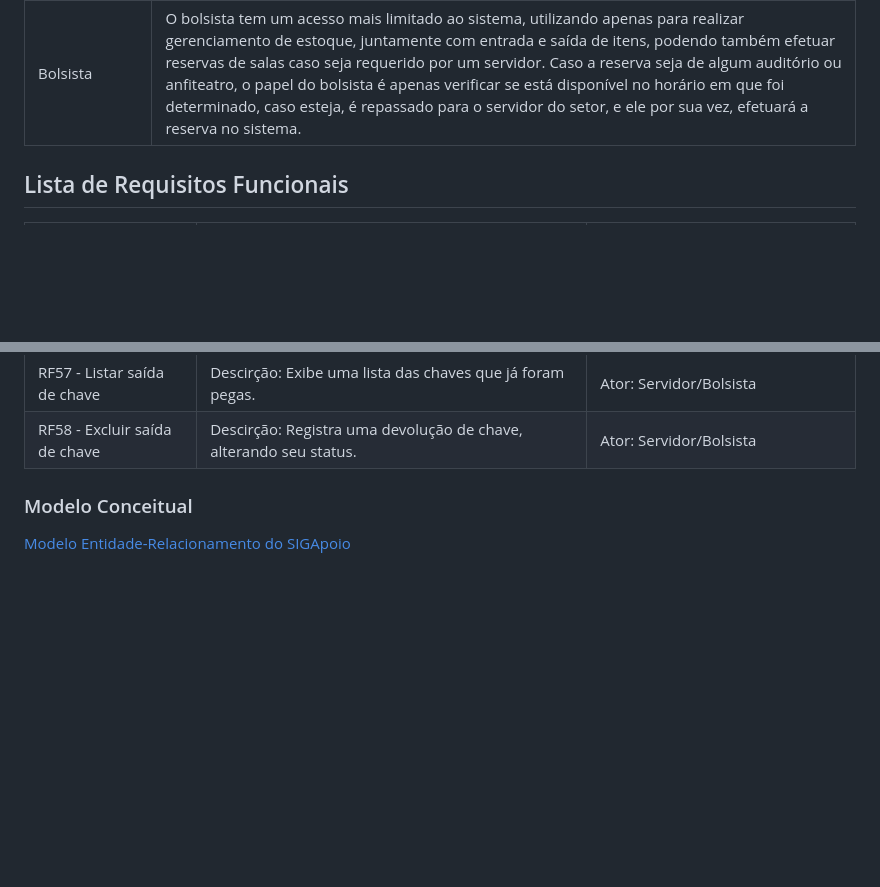
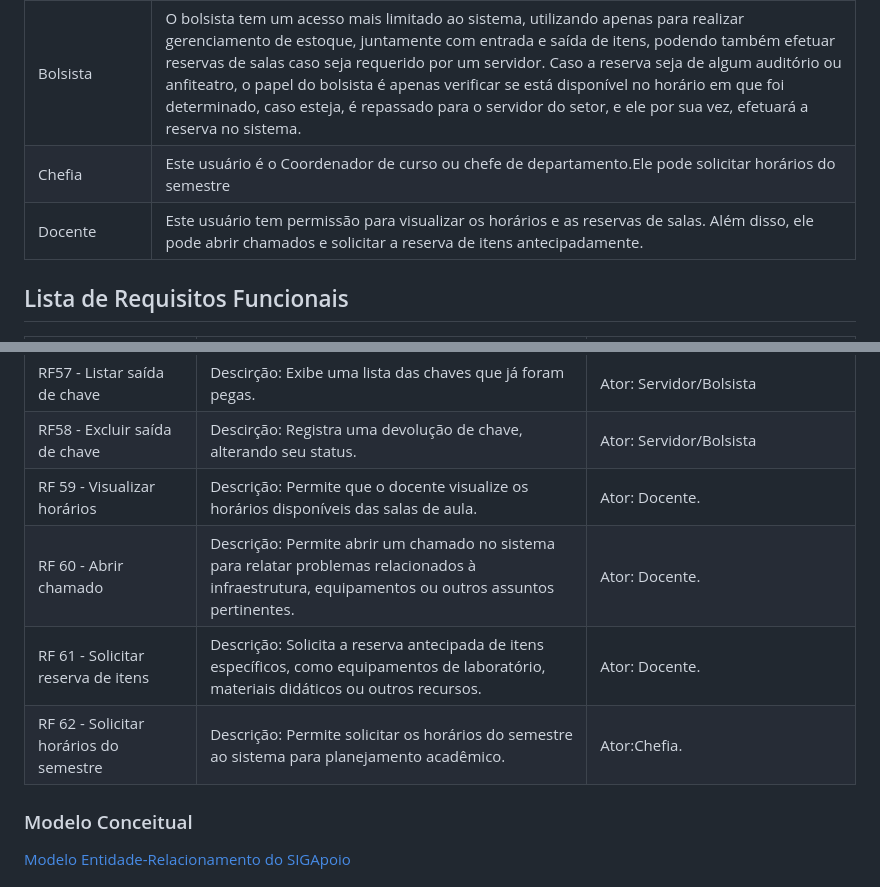
Before and after one commit to tgo-mas/SIGApoio, a Markdown page: docs/doc-visao.md, 2 parts joined by grey strips. Drawn GitHub-style; blank space fills up the shorter version.

Commit message:
Alteração de atores do documento de visão #2

```diff
--- a/docs/doc-visao.md
+++ b/docs/doc-visao.md
@@ -34,6 +34,8 @@ Perfil                                 | Descrição   |
 Administrador | Este usuário realiza os cadastros base e pode realizar qualquer função.
 Servidor | Este usuário utiliza o sistema para cadastrar novos usuários (bolsistas e outros servidores), gerenciamento do estoque do sistema, reservas de salas cadastradas (assim como cadastrá-las e controle do fluxo de entrada e saída de itens.)
 Bolsista | O bolsista tem um acesso mais limitado ao sistema, utilizando apenas para realizar gerenciamento de estoque, juntamente com entrada e saída de itens, podendo também efetuar reservas de salas caso seja requerido por um servidor. Caso a reserva seja de algum auditório ou anfiteatro, o papel do bolsista é apenas verificar se está disponível no horário em que foi determinado, caso esteja, é repassado para o servidor do setor, e ele por sua vez, efetuará a reserva no sistema.
+Chefia  | Este usuário é o Coordenador de curso ou chefe de departamento.Ele pode solicitar horários do semestre
+Docente | Este usuário tem permissão para visualizar os horários e as reservas de salas. Além disso, ele pode abrir chamados e solicitar a reserva de itens antecipadamente.
 
 ## Lista de Requisitos Funcionais
 
@@ -107,6 +109,10 @@ RF55 - Incluir saída de chave|Descirção: Registra uma saída de chave, altera
 RF56 - Editar saída de chave|Descirção: Permite corrigir uma saída de chave com algum erro. |Ator: Servidor/Bolsista
 RF57 - Listar saída de chave|Descirção: Exibe uma lista das chaves que já foram pegas. |Ator: Servidor/Bolsista
 RF58 - Excluir saída de chave|Descirção: Registra uma devolução de chave, alterando seu status. |Ator: Servidor/Bolsista
+RF 59 - Visualizar horários| Descrição: Permite que o docente visualize os horários disponíveis das salas de aula.| Ator: Docente.
+RF 60 - Abrir chamado| Descrição: Permite abrir um chamado no sistema para relatar problemas relacionados à infraestrutura, equipamentos ou outros assuntos pertinentes.| Ator: Docente.
+RF 61 - Solicitar reserva de itens| Descrição: Solicita a reserva antecipada de itens específicos, como equipamentos de laboratório, materiais didáticos ou outros recursos.| Ator: Docente.
+RF 62 - Solicitar horários do semestre| Descrição: Permite solicitar os horários do semestre ao sistema para planejamento acadêmico.| Ator:Chefia.
 
 
 ### Modelo Conceitual
```
